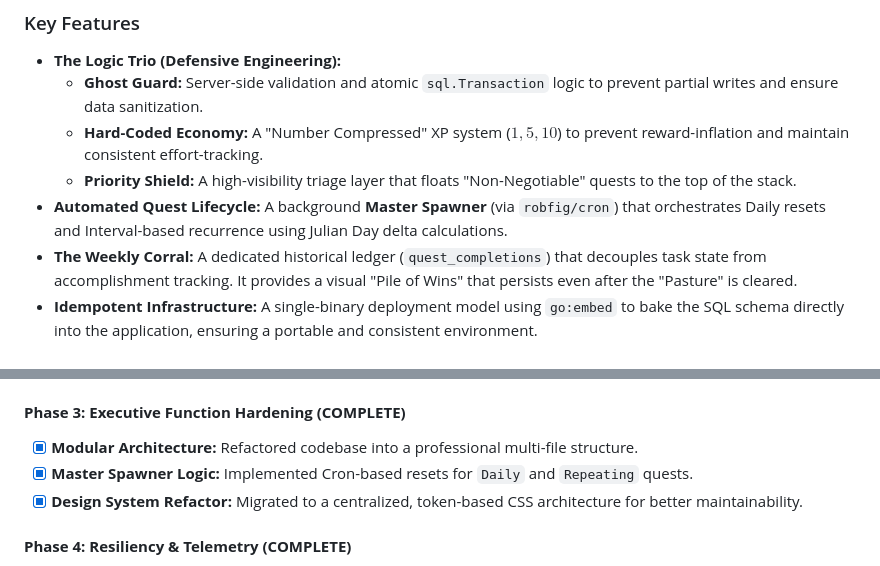
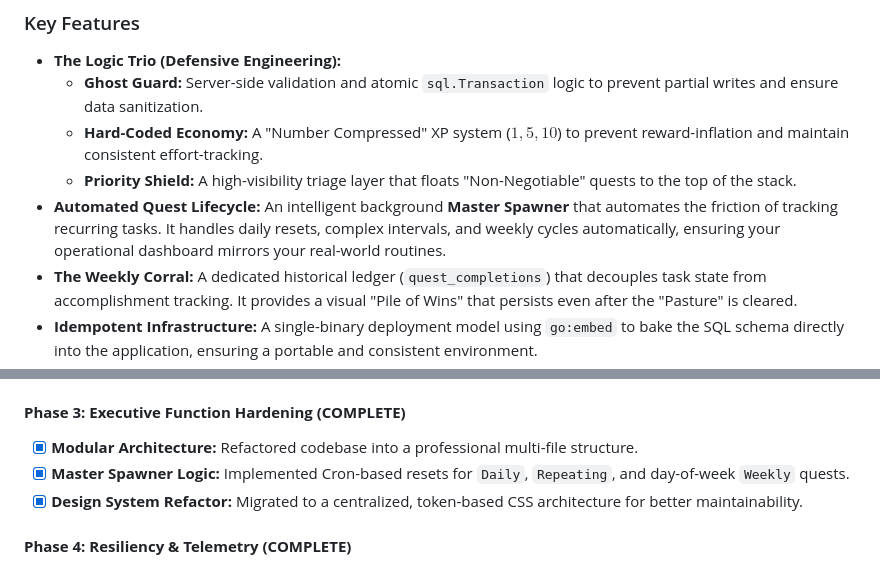
Before and after one commit to Cfirth725/quest-log, a Markdown page: README.md, 2 parts joined by grey strips. Rendered like a GitHub page.

Commit message:
docs: update README to include Weekly quest type and automate lifecycle features

```diff
--- a/README.md
+++ b/README.md
@@ -13,7 +13,7 @@ Quest Log acts as the "Command Center" for the Milford Node ecosystem. By replac
     - **Ghost Guard:** Server-side validation and atomic `sql.Transaction` logic to prevent partial writes and ensure data sanitization.
     - **Hard-Coded Economy:** A "Number Compressed" XP system ($1, 5, 10$) to prevent reward-inflation and maintain consistent effort-tracking.
     - **Priority Shield:** A high-visibility triage layer that floats "Non-Negotiable" quests to the top of the stack.
-- **Automated Quest Lifecycle:** A background **Master Spawner** (via `robfig/cron`) that orchestrates Daily resets and Interval-based recurrence using Julian Day delta calculations.
+- **Automated Quest Lifecycle:** An intelligent background **Master Spawner** that automates the friction of tracking recurring tasks. It handles daily resets, complex intervals, and weekly cycles automatically, ensuring your operational dashboard mirrors your real-world routines.
 - **The Weekly Corral:** A dedicated historical ledger (`quest_completions`) that decouples task state from accomplishment tracking. It provides a visual "Pile of Wins" that persists even after the "Pasture" is cleared.
 - **Idempotent Infrastructure:** A single-binary deployment model using `go:embed` to bake the SQL schema directly into the application, ensuring a portable and consistent environment.
 - **State-Machine Management:** Integrated "Pivot" logic allowing users to downgrade repeating tasks to **One-Time** quests dynamically, adapting to fluctuating cognitive energy levels.
@@ -54,7 +54,7 @@ Quest Log acts as the "Command Center" for the Milford Node ecosystem. By replac
 
 #### **Phase 3: Executive Function Hardening (COMPLETE)**
 - [x] **Modular Architecture:** Refactored codebase into a professional multi-file structure.
-- [x] **Master Spawner Logic:** Implemented Cron-based resets for `Daily` and `Repeating` quests.
+- [x] **Master Spawner Logic:** Implemented Cron-based resets for `Daily`, `Repeating`, and day-of-week `Weekly` quests.
 - [x] **Design System Refactor:** Migrated to a centralized, token-based CSS architecture for better maintainability.
 
 #### **Phase 4: Resiliency & Telemetry (COMPLETE)**
```
